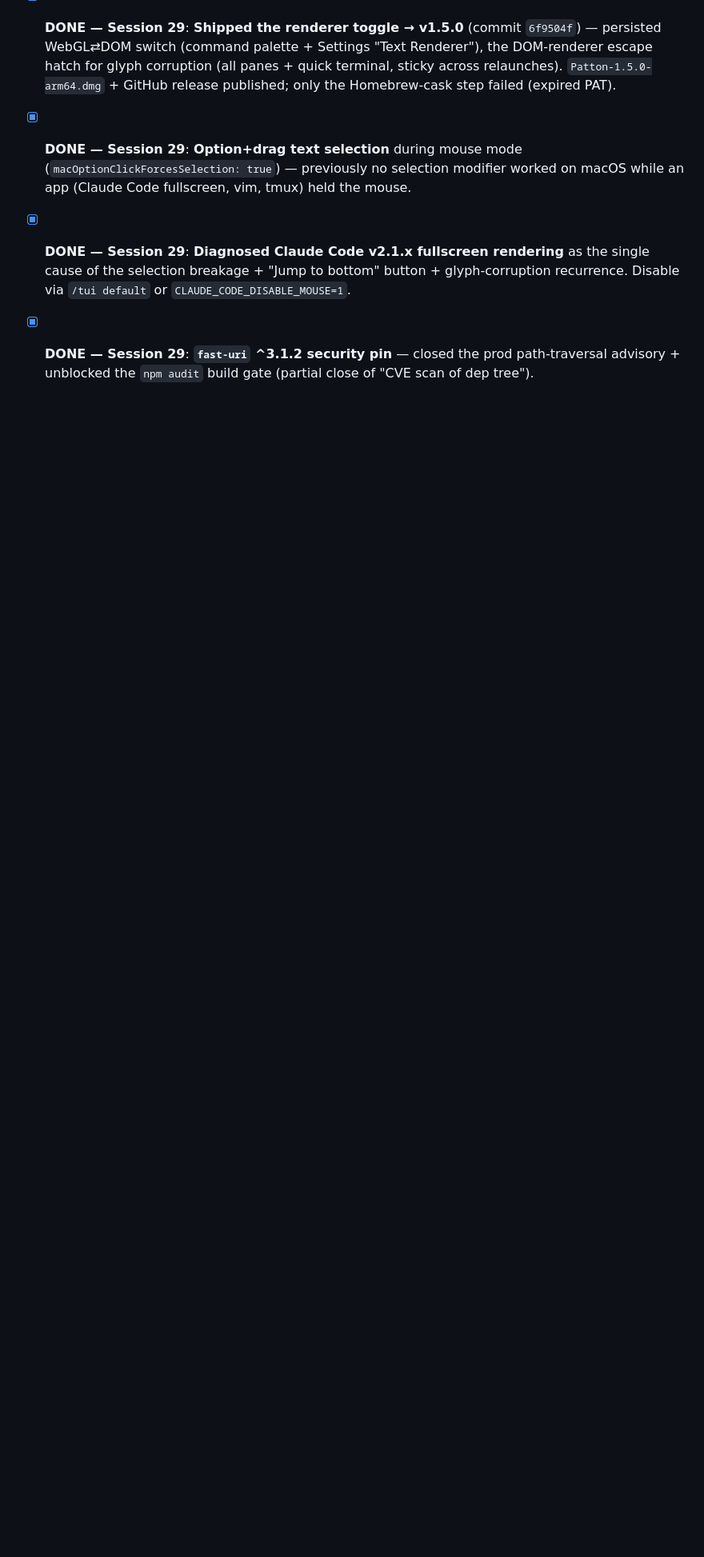
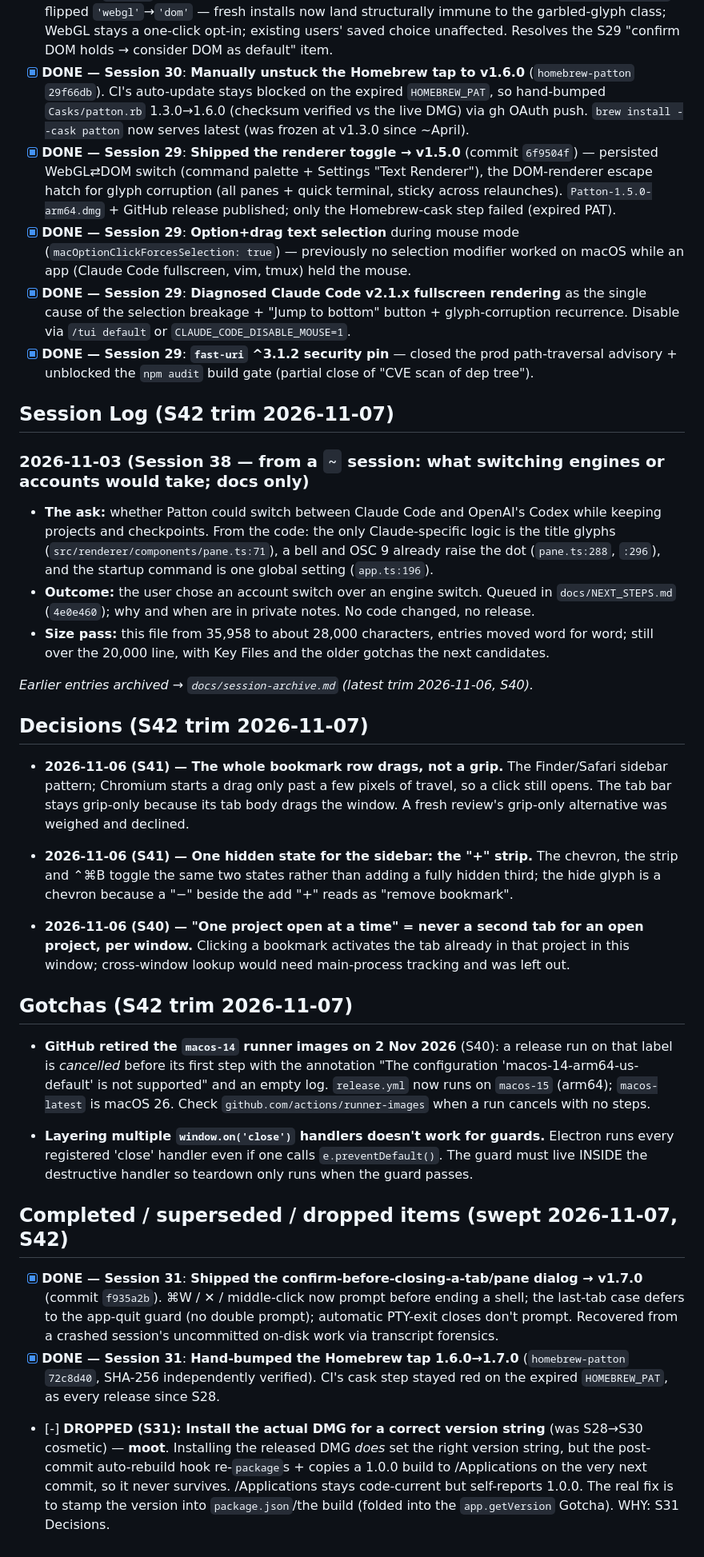
Before and after one commit to michaeljryoung/patton, a Markdown page: docs/session-archive.md, the part around the change. Shown at 80% size. Drawn GitHub-style; blank space fills up the shorter version.

```diff
--- a/docs/session-archive.md
+++ b/docs/session-archive.md
@@ -432,3 +432,32 @@ _Earlier entries archived → `docs/session-archive.md` (latest trim 2026-11-04,
 - [x] **DONE — Session 29**: **Option+drag text selection** during mouse mode (`macOptionClickForcesSelection: true`) — previously no selection modifier worked on macOS while an app (Claude Code fullscreen, vim, tmux) held the mouse.
 - [x] **DONE — Session 29**: **Diagnosed Claude Code v2.1.x fullscreen rendering** as the single cause of the selection breakage + "Jump to bottom" button + glyph-corruption recurrence. Disable via `/tui default` or `CLAUDE_CODE_DISABLE_MOUSE=1`.
 - [x] **DONE — Session 29**: **`fast-uri` ^3.1.2 security pin** — closed the prod path-traversal advisory + unblocked the `npm audit` build gate (partial close of "CVE scan of dep tree").
+
+## Session Log (S42 trim 2026-11-07)
+
+### 2026-11-03 (Session 38 — from a `~` session: what switching engines or accounts would take; docs only)
+- **The ask:** whether Patton could switch between Claude Code and OpenAI's Codex while keeping projects and checkpoints. From the code: the only Claude-specific logic is the title glyphs (`src/renderer/components/pane.ts:71`), a bell and OSC 9 already raise the dot (`pane.ts:288`, `:296`), and the startup command is one global setting (`app.ts:196`).
+- **Outcome:** the user chose an account switch over an engine switch. Queued in `docs/NEXT_STEPS.md` (`4e0e460`); why and when are in private notes. No code changed, no release.
+- **Size pass:** this file from 35,958 to about 28,000 characters, entries moved word for word; still over the 20,000 line, with Key Files and the older gotchas the next candidates.
+
+_Earlier entries archived → `docs/session-archive.md` (latest trim 2026-11-06, S40)._
+
+## Decisions (S42 trim 2026-11-07)
+
+- **2026-11-06 (S41) — The whole bookmark row drags, not a grip.** The Finder/Safari sidebar pattern; Chromium starts a drag only past a few pixels of travel, so a click still opens. The tab bar stays grip-only because its tab body drags the window. A fresh review's grip-only alternative was weighed and declined.
+
+- **2026-11-06 (S41) — One hidden state for the sidebar: the "+" strip.** The chevron, the strip and ⌃⌘B toggle the same two states rather than adding a fully hidden third; the hide glyph is a chevron because a "−" beside the add "+" reads as "remove bookmark".
+
+- **2026-11-06 (S40) — "One project open at a time" = never a second tab for an open project, per window.** Clicking a bookmark activates the tab already in that project in this window; cross-window lookup would need main-process tracking and was left out.
+
+## Gotchas (S42 trim 2026-11-07)
+
+- **GitHub retired the `macos-14` runner images on 2 Nov 2026** (S40): a release run on that label is *cancelled* before its first step with the annotation "The configuration 'macos-14-arm64-us-default' is not supported" and an empty log. `release.yml` now runs on `macos-15` (arm64); `macos-latest` is macOS 26. Check `github.com/actions/runner-images` when a run cancels with no steps.
+
+- **Layering multiple `window.on('close')` handlers doesn't work for guards.** Electron runs every registered 'close' handler even if one calls `e.preventDefault()`. The guard must live INSIDE the destructive handler so teardown only runs when the guard passes.
+
+## Completed / superseded / dropped items (swept 2026-11-07, S42)
+
+- [x] **DONE — Session 31**: **Shipped the confirm-before-closing-a-tab/pane dialog → v1.7.0** (commit `f935a2b`). ⌘W / ✕ / middle-click now prompt before ending a shell; the last-tab case defers to the app-quit guard (no double prompt); automatic PTY-exit closes don't prompt. Recovered from a crashed session's uncommitted on-disk work via transcript forensics.
+- [x] **DONE — Session 31**: **Hand-bumped the Homebrew tap 1.6.0→1.7.0** (`homebrew-patton` `72c8d40`, SHA-256 independently verified). CI's cask step stayed red on the expired `HOMEBREW_PAT`, as every release since S28.
+- [-] **DROPPED (S31): Install the actual DMG for a correct version string** (was S28→S30 cosmetic) — **moot**. Installing the released DMG *does* set the right version string, but the post-commit auto-rebuild hook re-`package`s + copies a 1.0.0 build to /Applications on the very next commit, so it never survives. /Applications stays code-current but self-reports 1.0.0. The real fix is to stamp the version into `package.json`/the build (folded into the `app.getVersion` Gotcha). WHY: S31 Decisions.
```
Also changed, not shown: CLAUDE.md (+16 -15 lines), docs/NEXT_STEPS.md (+7 -7 lines).
